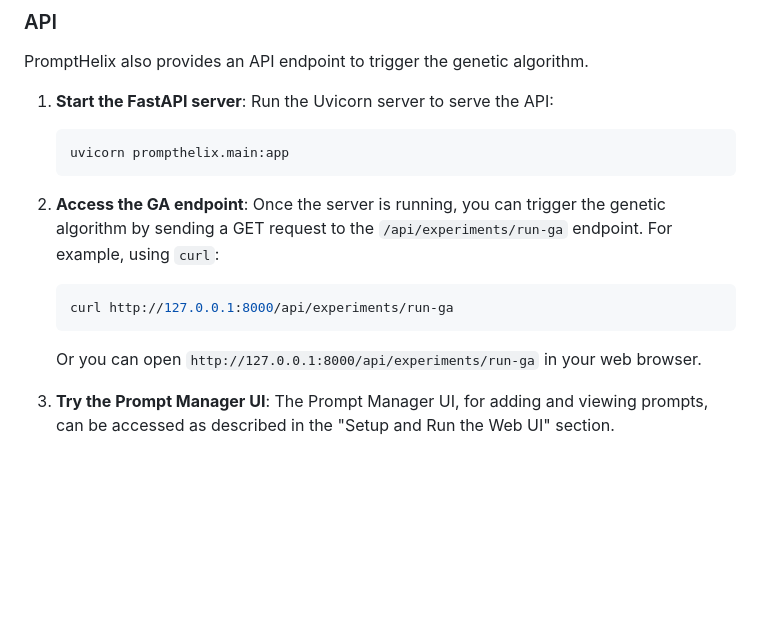
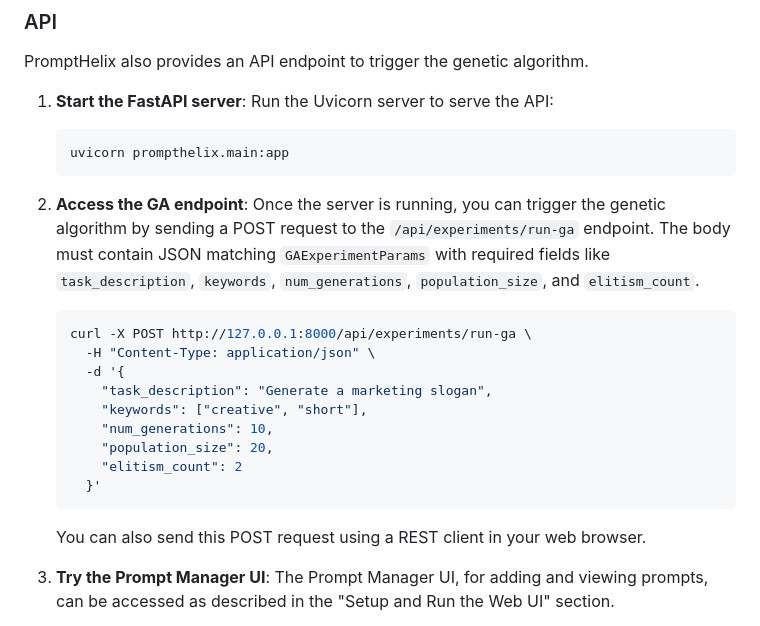
Before and after one commit to cornish337/PromptHelix, a Markdown page: README.md, the part around the change. GitHub-like rendering; blank space fills up the shorter version.

Commit message:
Describe GA POST request

````diff
--- a/README.md
+++ b/README.md
@@ -248,11 +248,19 @@ PromptHelix also provides an API endpoint to trigger the genetic algorithm.
     ```
 
 2.  **Access the GA endpoint**:
-    Once the server is running, you can trigger the genetic algorithm by sending a GET request to the `/api/experiments/run-ga` endpoint. For example, using `curl`:
+    Once the server is running, you can trigger the genetic algorithm by sending a POST request to the `/api/experiments/run-ga` endpoint. The body must contain JSON matching `GAExperimentParams` with required fields like `task_description`, `keywords`, `num_generations`, `population_size`, and `elitism_count`.
     ```bash
-    curl http://127.0.0.1:8000/api/experiments/run-ga
+    curl -X POST http://127.0.0.1:8000/api/experiments/run-ga \
+      -H "Content-Type: application/json" \
+      -d '{
+        "task_description": "Generate a marketing slogan",
+        "keywords": ["creative", "short"],
+        "num_generations": 10,
+        "population_size": 20,
+        "elitism_count": 2
+      }'
     ```
-    Or you can open `http://127.0.0.1:8000/api/experiments/run-ga` in your web browser.
+    You can also send this POST request using a REST client in your web browser.
 
 3.  **Try the Prompt Manager UI**:
     The Prompt Manager UI, for adding and viewing prompts, can be accessed as described in the "Setup and Run the Web UI" section.
````
